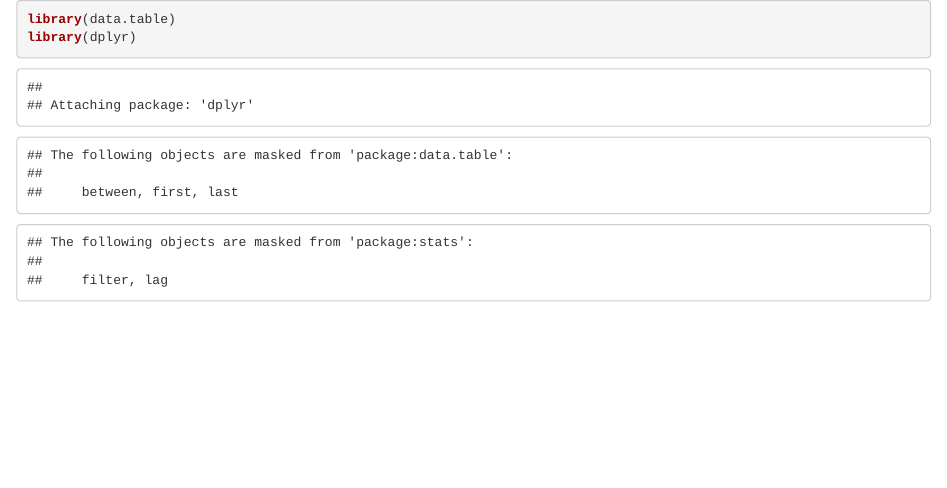
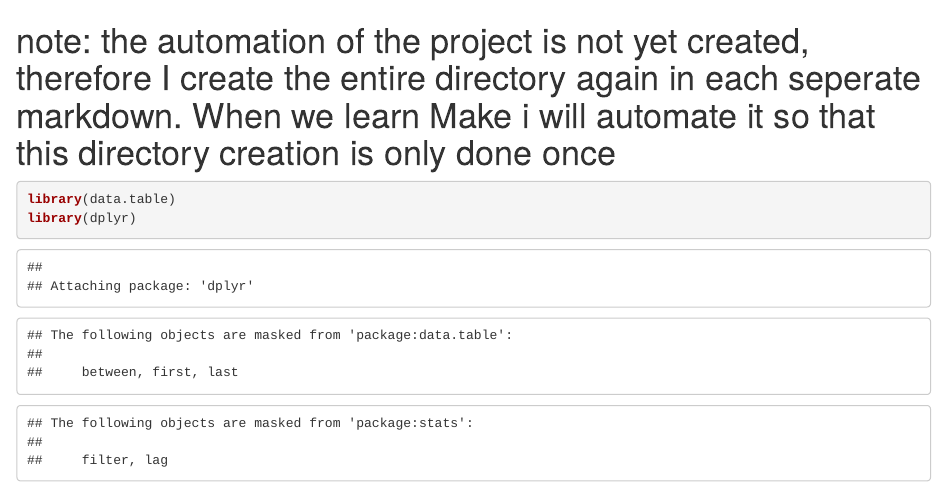
Before and after one commit to course-dprep/online-groceries-impact-healthiness, an R Markdown document (src/data_preparation/data_preparation.Rmd): the page in a window 1100 px wide, from its top. Rendered offline with R 4.5, knitr and Pandoc, with nearby package versions; some code elsewhere in the file could not run offline.

Commit message:
Update data_preparation.Rmd

````diff
--- a/src/data_preparation/data_preparation.Rmd
+++ b/src/data_preparation/data_preparation.Rmd
@@ -1,3 +1,5 @@
+# note: the automation of the project is not yet created, therefore I create the entire directory again in each seperate markdown. When we learn Make i will automate it so that this directory creation is only done once
+
 ```{r}
 library(data.table)
 library(dplyr)
````
